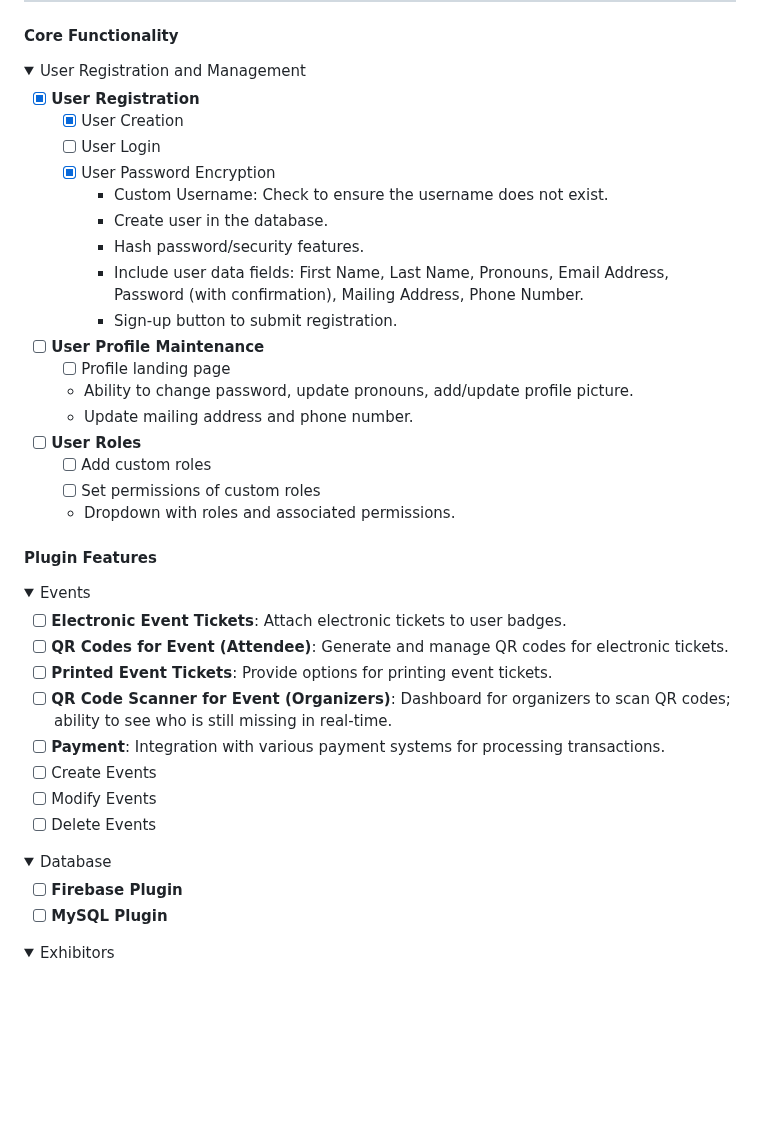
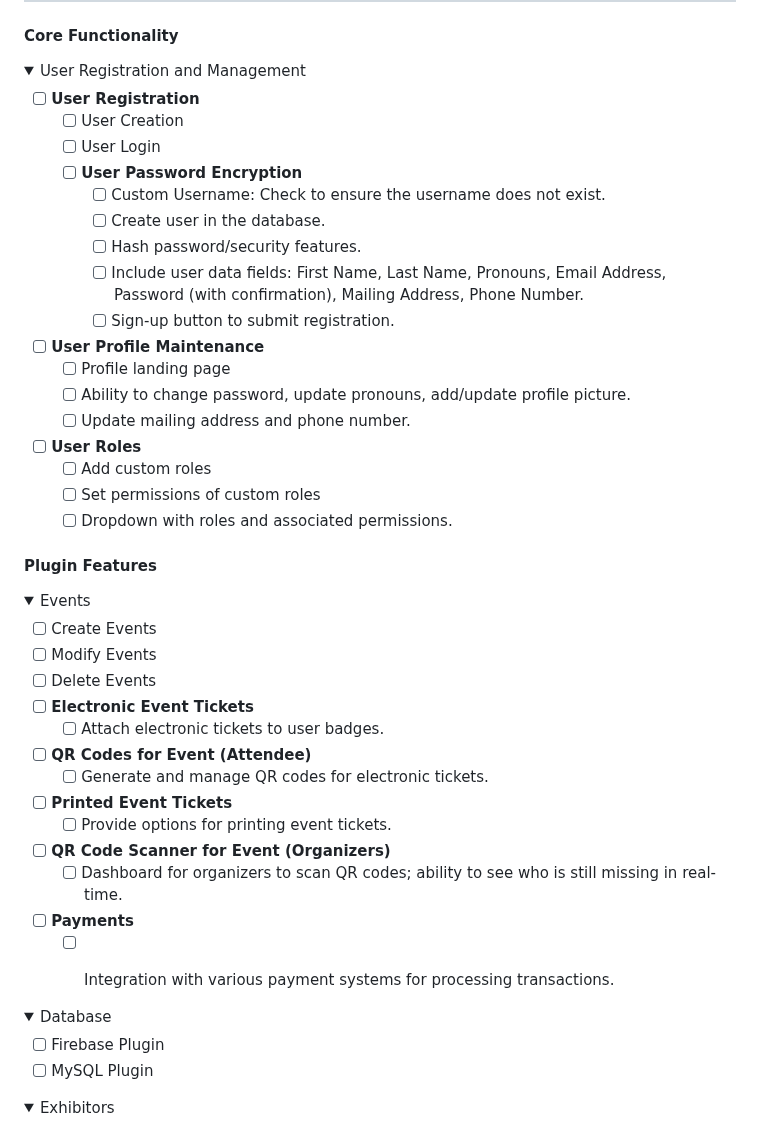
Before and after one commit to mriffey1/ConConnect, a Markdown page: readme.md, the part around one of its changes. GitHub-like rendering; folded sections open; blank space fills up the shorter version.

Commit message:
updated readme.md
Updated the following in readme.md:
* #User-Registration-and-Management
  * Bolded <i>User Password Encryption</i>
  * Added check boxes to sub-list under <i>User Password Encryption</i>
  * Added check boxes to sub-list under <i>User Profile Maintenance</i>
  * Added check boxes to sub-list under <i>User Roles</i>

* #Events
  * Created headings for <i>Electronic Event Tickets</i>, <i>QR Codes for Event (Attendee)</i>, <i>Printed Event Tickets</i>, <i>QR Code Scanner for Event (Organizer)</i>, and <i>Payments</i>
  * Added check boxes for the sub-items for the above headers

```diff
--- a/readme.md
+++ b/readme.md
@@ -42,44 +42,50 @@ The goal is to create an open-sourced modular convention application with plugin
 #### Core Functionality
 <details><summary>User Registration and Management</summary>
 
-- [X] **User Registration**
-  - [X] User Creation
+- [ ] **User Registration**
+  - [ ] User Creation
   - [ ] User Login
-  - [X] User Password Encryption
-    - Custom Username: Check to ensure the username does not exist.
-    - Create user in the database.
-    - Hash password/security features.
-    - Include user data fields: First Name, Last Name, Pronouns, Email Address, Password (with confirmation), Mailing Address, Phone Number.
-    - Sign-up button to submit registration.
+  - [ ] **User Password Encryption**
+    - [ ] Custom Username: Check to ensure the username does not exist.
+    - [ ] Create user in the database.
+    - [ ] Hash password/security features.
+    - [ ] Include user data fields: First Name, Last Name, Pronouns, Email Address, Password (with confirmation), Mailing Address, Phone Number.
+    - [ ] Sign-up button to submit registration.
 - [ ] **User Profile Maintenance**
   - [ ] Profile landing page
-  - Ability to change password, update pronouns, add/update profile picture.
-  - Update mailing address and phone number.
+  - [ ] Ability to change password, update pronouns, add/update profile picture.
+  - [ ] Update mailing address and phone number.
 - [ ] **User Roles**
   - [ ] Add custom roles
   - [ ] Set permissions of custom roles
-  - Dropdown with roles and associated permissions.
+  - [ ] Dropdown with roles and associated permissions.
 
 </details>
 
 #### Plugin Features
 <details><summary>Events</summary>
 
-- [ ] **Electronic Event Tickets**: Attach electronic tickets to user badges.
-- [ ] **QR Codes for Event (Attendee)**: Generate and manage QR codes for electronic tickets.
-- [ ] **Printed Event Tickets**: Provide options for printing event tickets.
-- [ ] **QR Code Scanner for Event (Organizers)**: Dashboard for organizers to scan QR codes; ability to see who is still missing in real-time.
-- [ ] **Payment**: Integration with various payment systems for processing transactions.
 - [ ] Create Events
 - [ ] Modify Events
 - [ ] Delete Events
+- [ ] **Electronic Event Tickets**
+  - [ ] Attach electronic tickets to user badges.
+- [ ] **QR Codes for Event (Attendee)**
+  - [ ] Generate and manage QR codes for electronic tickets.
+- [ ] **Printed Event Tickets**
+  - [ ] Provide options for printing event tickets.
+- [ ] **QR Code Scanner for Event (Organizers)**
+  - [ ] Dashboard for organizers to scan QR codes; ability to see who is still missing in real-time.
+- [ ] **Payments**
+  - [ ] Integration with various payment systems for processing transactions.
+
 
 </details>
 
 <details><summary>Database</summary>
 
-- [ ] **Firebase Plugin**
-- [ ] **MySQL Plugin**
+- [ ] Firebase Plugin
+- [ ] MySQL Plugin
 
 </details>
 
```
Also changed, not shown: other parts of readme.md (+1 -1 lines).
